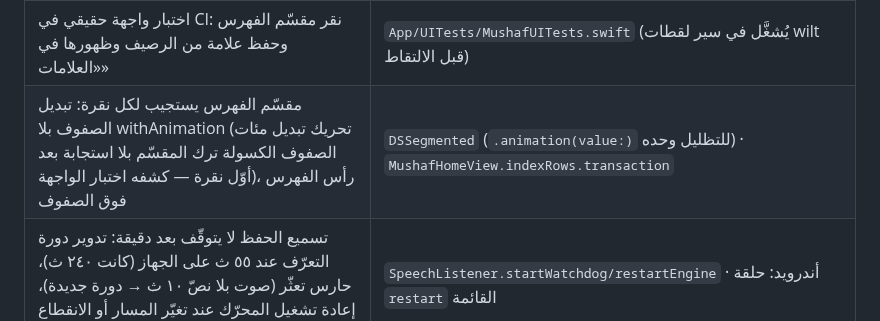
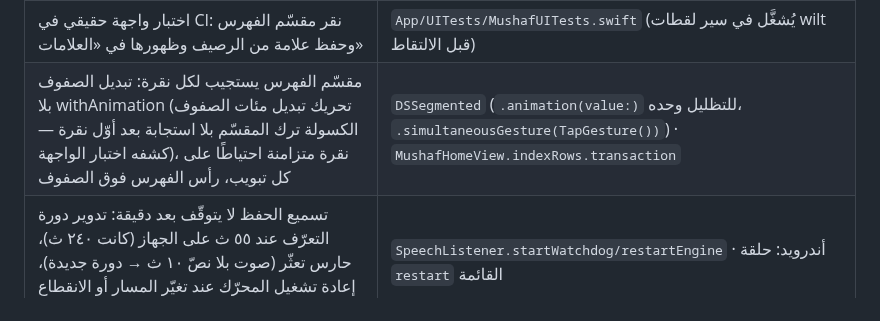
Before and after one commit to osamafa86-dotcom/mediapro, a Markdown page: docs/MUSHAF-REVIEW.md, the part around the change. Rendered like a GitHub page.

Commit message:
store log: TestFlight build 52; review map notes the simultaneous tap on segments
Co-Authored-By: Claude Fable 5.1 <noreply@anthropic.com>
Claude-Session: https://claude.ai/code/session_01MtsXNuDQd6sBfZeAo8CMsC

```diff
--- a/docs/MUSHAF-REVIEW.md
+++ b/docs/MUSHAF-REVIEW.md
@@ -76,6 +76,6 @@
 | «علامة» في الرصيف تحفظ بنقرة واحدة (نقرة على «معلَّمة» تزيلها)؛ الملاحظة واللون من «ملاحظة» في ورقة الآية أو «تعديل» في المكتبة (ملاحظة المالك على البناء ٤٩) | `MushafReaderView.handle(.bookmark)` → `toggleBookmark(_:)` · `AyahAction.bookmarkNote` · `Store.toggleBookmark` |
 | تلاوة متواصلة بلا سكتة بين الآيات: الآية التالية تُحلّ وتُدرَج خلف الجارية أثناء تشغيلها فيحمّلها المشغّل مسبقًا وينتقل إليها بنفسه (ملاحظة المالك على البناء ٤٩) | `RecitationPlayer` (AVQueuePlayer: `prepareNext`/`adopt`) · `Recitation` (قائمة ExoPlayer: `prepareNext`/`onMediaItemTransition`) |
 | اختبار واجهة حقيقي في CI: نقر مقسّم الفهرس وحفظ علامة من الرصيف وظهورها في «العلامات» | `App/UITests/MushafUITests.swift` (يُشغَّل في سير لقطات wilt قبل الالتقاط) |
-| مقسّم الفهرس يستجيب لكل نقرة: تبديل الصفوف بلا withAnimation (تحريك تبديل مئات الصفوف الكسولة ترك المقسّم بلا استجابة بعد أوّل نقرة — كشفه اختبار الواجهة)، رأس الفهرس فوق الصفوف | `DSSegmented` (`.animation(value:)` للتظليل وحده) · `MushafHomeView.indexRows.transaction` |
+| مقسّم الفهرس يستجيب لكل نقرة: تبديل الصفوف بلا withAnimation (تحريك تبديل مئات الصفوف الكسولة ترك المقسّم بلا استجابة بعد أوّل نقرة — كشفه اختبار الواجهة)، نقرة متزامنة احتياطًا على كل تبويب، رأس الفهرس فوق الصفوف | `DSSegmented` (`.animation(value:)` للتظليل وحده، `.simultaneousGesture(TapGesture())`) · `MushafHomeView.indexRows.transaction` |
 | تسميع الحفظ لا يتوقّف بعد دقيقة: تدوير دورة التعرّف عند ٥٥ ث على الجهاز (كانت ٢٤٠ ث)، حارس تعثّر (صوت بلا نصّ ١٠ ث → دورة جديدة)، إعادة تشغيل المحرّك عند تغيّر المسار أو الانقطاع (ملاحظة المالك على البناء ٥٠) | `SpeechListener.startWatchdog/restartEngine` · أندرويد: حلقة `restart` القائمة |
 | حجاب الحفظ: الكلمات المستورة أشكالٌ مطموسة خلف ضباب على وسادة خفيفة (لا ألواح رمادية بخطوط)، ومضة ذهبية تحت ما كُشف للتوّ، مؤشّر بلون العلامة تحت الكلمة المطلوبة (ملاحظة المالك على البناء ٥٠) | `MushafPageView.paint` (طبقة `drawLayer` مضبّبة) · `TextWord.blur` · `MushafAccents.reveal/cursor` · `HifzSession.isRecent` · أندرويد `frosted`/`hifzCursor` |
```
Also changed, not shown: sakinah-native/store/README.md (+1 -0 lines).
